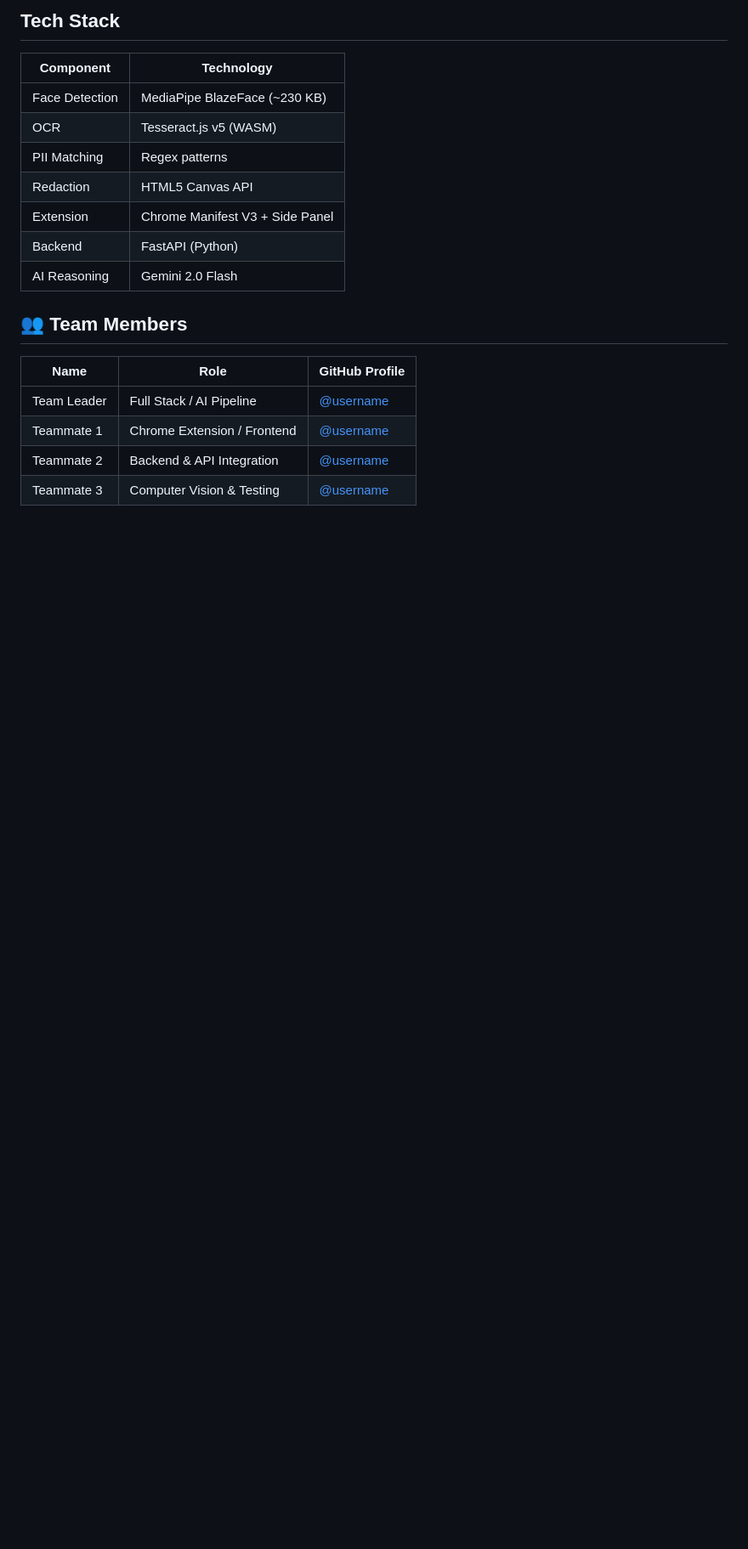
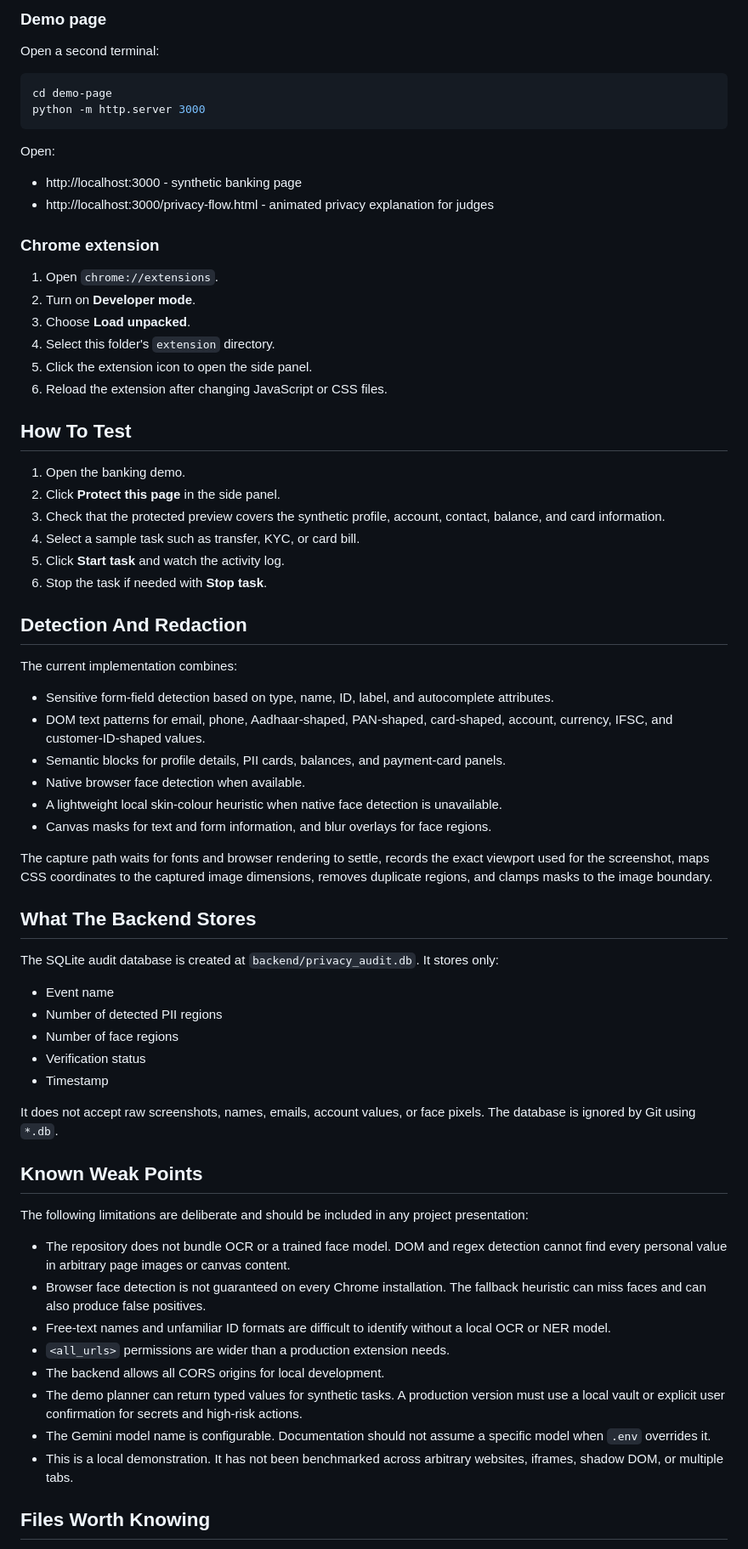
Before and after one commit to Premsagar987/ondevice-privacy-agent, a Markdown page: privacy-shield/README.md, the part around one of its changes. Shown at 85% size. Drawn GitHub-style; blank space fills up the shorter version.

````diff
--- a/privacy-shield/README.md
+++ b/privacy-shield/README.md
@@ -76,20 +44,73 @@ The backend creates `backend/privacy_audit.db` for metadata-only audit events. I
 
-## Tech Stack
-| Component | Technology |
-|---|---|
-| Face Detection | MediaPipe BlazeFace (~230 KB) |
-| OCR | Tesseract.js v5 (WASM) |
-| PII Matching | Regex patterns |
-| Redaction | HTML5 Canvas API |
-| Extension | Chrome Manifest V3 + Side Panel |
-| Backend | FastAPI (Python) |
-| AI Reasoning | Gemini 2.0 Flash |
+### Demo page
 
-## 👥 Team Members
+Open a second terminal:
 
-| Name | Role | GitHub Profile |
-|---|---|---|
-| Team Leader | Full Stack / AI Pipeline | [@username](https://github.com/) |
-| Teammate 1 | Chrome Extension / Frontend | [@username](https://github.com/) |
-| Teammate 2 | Backend & API Integration | [@username](https://github.com/) |
-| Teammate 3 | Computer Vision & Testing | [@username](https://github.com/) |
+```powershell
+cd demo-page
+python -m http.server 3000
+```
+
+Open:
+
+- http://localhost:3000 - synthetic banking page
+- http://localhost:3000/privacy-flow.html - animated privacy explanation for judges
+
+### Chrome extension
+
+1. Open `chrome://extensions`.
+2. Turn on **Developer mode**.
+3. Choose **Load unpacked**.
+4. Select this folder's `extension` directory.
+5. Click the extension icon to open the side panel.
+6. Reload the extension after changing JavaScript or CSS files.
+
+## How To Test
+
+1. Open the banking demo.
+2. Click **Protect this page** in the side panel.
+3. Check that the protected preview covers the synthetic profile, account, contact, balance, and card information.
+4. Select a sample task such as transfer, KYC, or card bill.
+5. Click **Start task** and watch the activity log.
+6. Stop the task if needed with **Stop task**.
+
+## Detection And Redaction
+
+The current implementation combines:
+
+- Sensitive form-field detection based on type, name, ID, label, and autocomplete attributes.
+- DOM text patterns for email, phone, Aadhaar-shaped, PAN-shaped, card-shaped, account, currency, IFSC, and customer-ID-shaped values.
+- Semantic blocks for profile details, PII cards, balances, and payment-card panels.
+- Native browser face detection when available.
+- A lightweight local skin-colour heuristic when native face detection is unavailable.
+- Canvas masks for text and form information, and blur overlays for face regions.
+
+The capture path waits for fonts and browser rendering to settle, records the exact viewport used for the screenshot, maps CSS coordinates to the captured image dimensions, removes duplicate regions, and clamps masks to the image boundary.
+
+## What The Backend Stores
+
+The SQLite audit database is created at `backend/privacy_audit.db`. It stores only:
+
+- Event name
+- Number of detected PII regions
+- Number of face regions
+- Verification status
+- Timestamp
+
+It does not accept raw screenshots, names, emails, account values, or face pixels. The database is ignored by Git using `*.db`.
+
+## Known Weak Points
+
+The following limitations are deliberate and should be included in any project presentation:
+
+- The repository does not bundle OCR or a trained face model. DOM and regex detection cannot find every personal value in arbitrary page images or canvas content.
+- Browser face detection is not guaranteed on every Chrome installation. The fallback heuristic can miss faces and can also produce false positives.
+- Free-text names and unfamiliar ID formats are difficult to identify without a local OCR or NER model.
+- `<all_urls>` permissions are wider than a production extension needs.
+- The backend allows all CORS origins for local development.
+- The demo planner can return typed values for synthetic tasks. A production version must use a local vault or explicit user confirmation for secrets and high-risk actions.
+- The Gemini model name is configurable. Documentation should not assume a specific model when `.env` overrides it.
+- This is a local demonstration. It has not been benchmarked across arbitrary websites, iframes, shadow DOM, or multiple tabs.
+
+## Files Worth Knowing
+
````
Also changed, not shown: other parts of privacy-shield/README.md (+37 -59 lines), README.md (+89 -72 lines).
